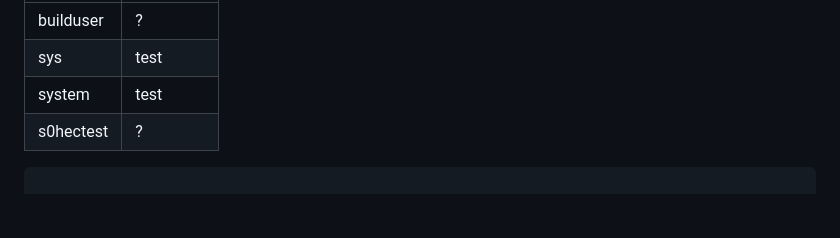
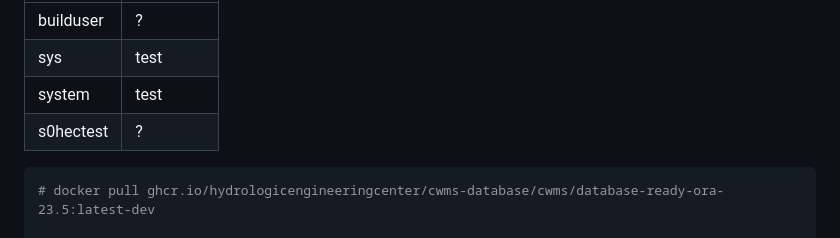
Before and after one commit to ktarbet/learning, a Markdown page: opendcs.md, the part around the change. GitHub-like rendering; blank space fills up the shorter version.

````diff
--- a/opendcs.md
+++ b/opendcs.md
@@ -56,6 +56,7 @@ note: the docker command below creates several users/roles
 
 
 ```bash
+# docker pull ghcr.io/hydrologicengineeringcenter/cwms-database/cwms/database-ready-ora-23.5:latest-dev
 
 docker run  --rm -d -p 1521:1521 --name opendcs-oracle \
         -e ORACLE_PASSWORD="test"  \
````
